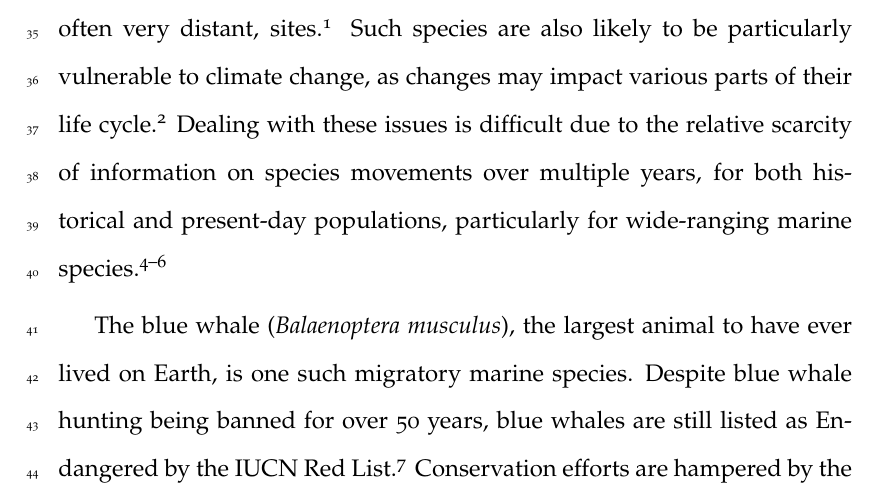
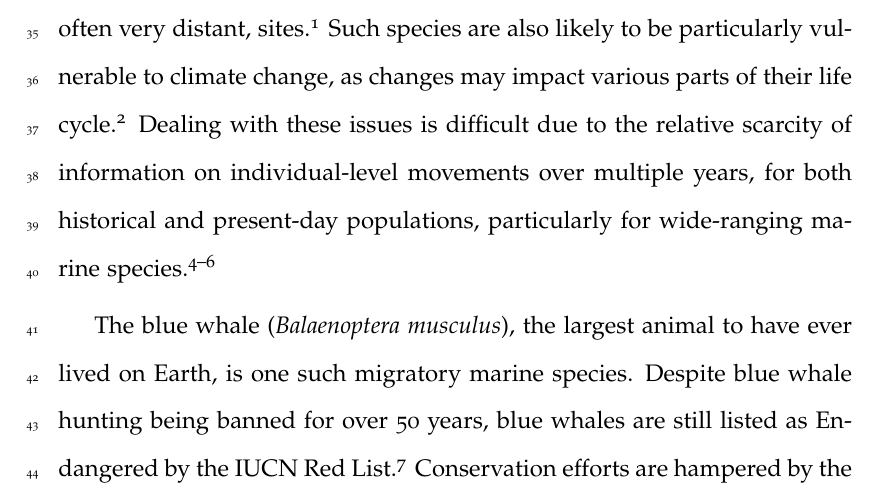
Before and after one commit to nhcooper123/blue-whale-bes, a LaTeX document (manuscript/blue-whale-ms.tex): part of page 3 of 22, cut so that both start at the same text. Compiled offline with pdfLaTeX.

Commit message:
Add CT edits to paragraph 1 main text

```diff
--- a/manuscript/blue-whale-ms.tex
+++ b/manuscript/blue-whale-ms.tex
@@ -66,7 +66,7 @@ Combining biochemical tracers with simulation modelling unlocks the information
 
 Migratory species pose a particular challenge for conservation practitioners, because their effective conservation relies on protection at many, often very distant, sites\cite{runge2014conserving}.
 Such species are also likely to be particularly vulnerable to climate change, as changes may impact various parts of their life cycle\cite{robinson2009travelling}.
-Dealing with these issues is difficult due to the relative scarcity of information on species movements over multiple years, for both historical and present-day populations, particularly for wide-ranging marine species\cite{ryan2013stable,hall2005stable,bailey2009behavioural}.
+Dealing with these issues is difficult due to the relative scarcity of information on individual-level movements over multiple years, for both historical and present-day populations, particularly for wide-ranging marine species\cite{ryan2013stable,hall2005stable,bailey2009behavioural}.
 
 The blue whale (\textit{Balaenoptera musculus}), the largest animal to have ever lived on Earth, is one such migratory marine species.
 Despite blue whale hunting being banned for over 50 years, blue whales are still listed as Endangered by the IUCN Red List\cite{reilly2008balaenoptera}.
```
